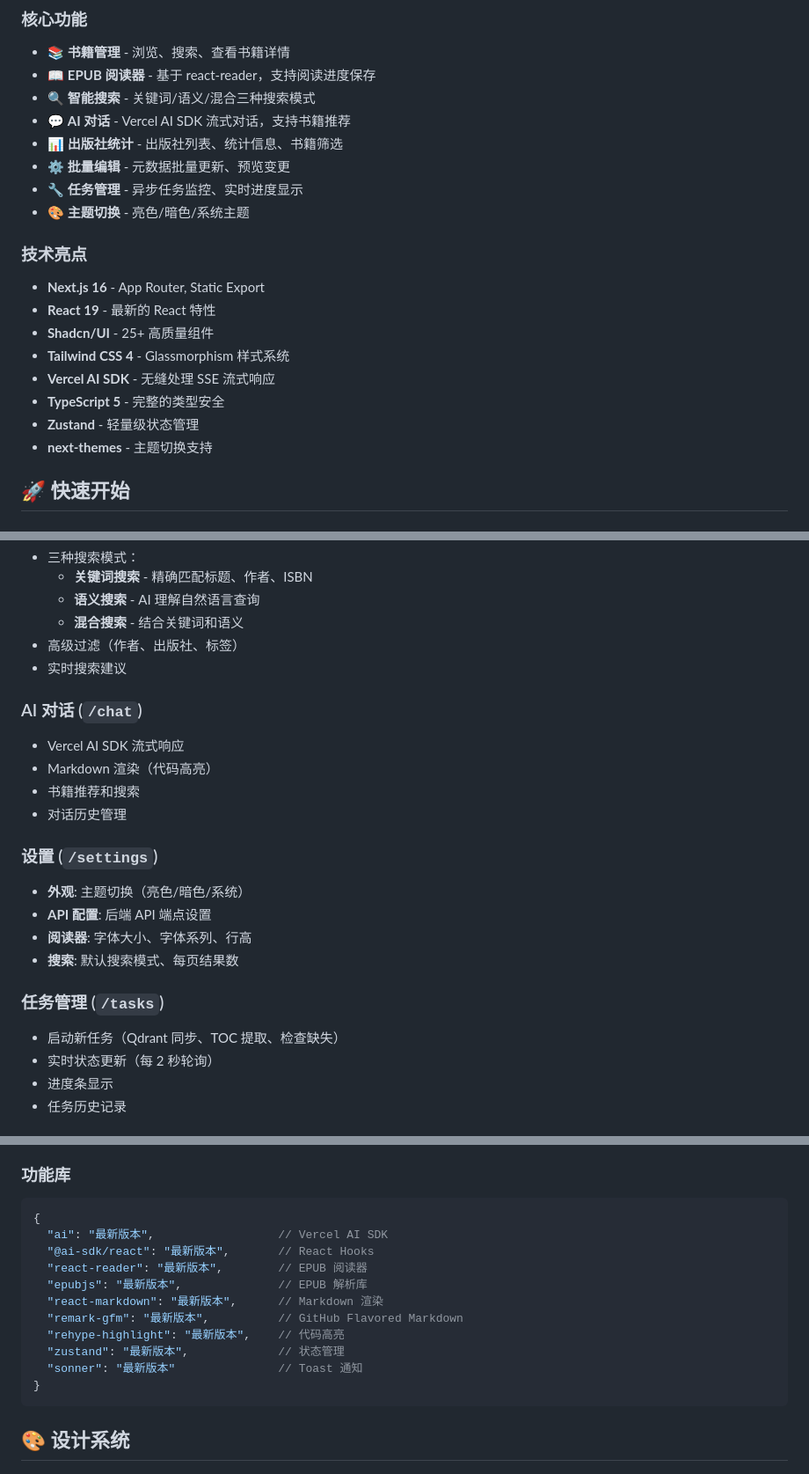
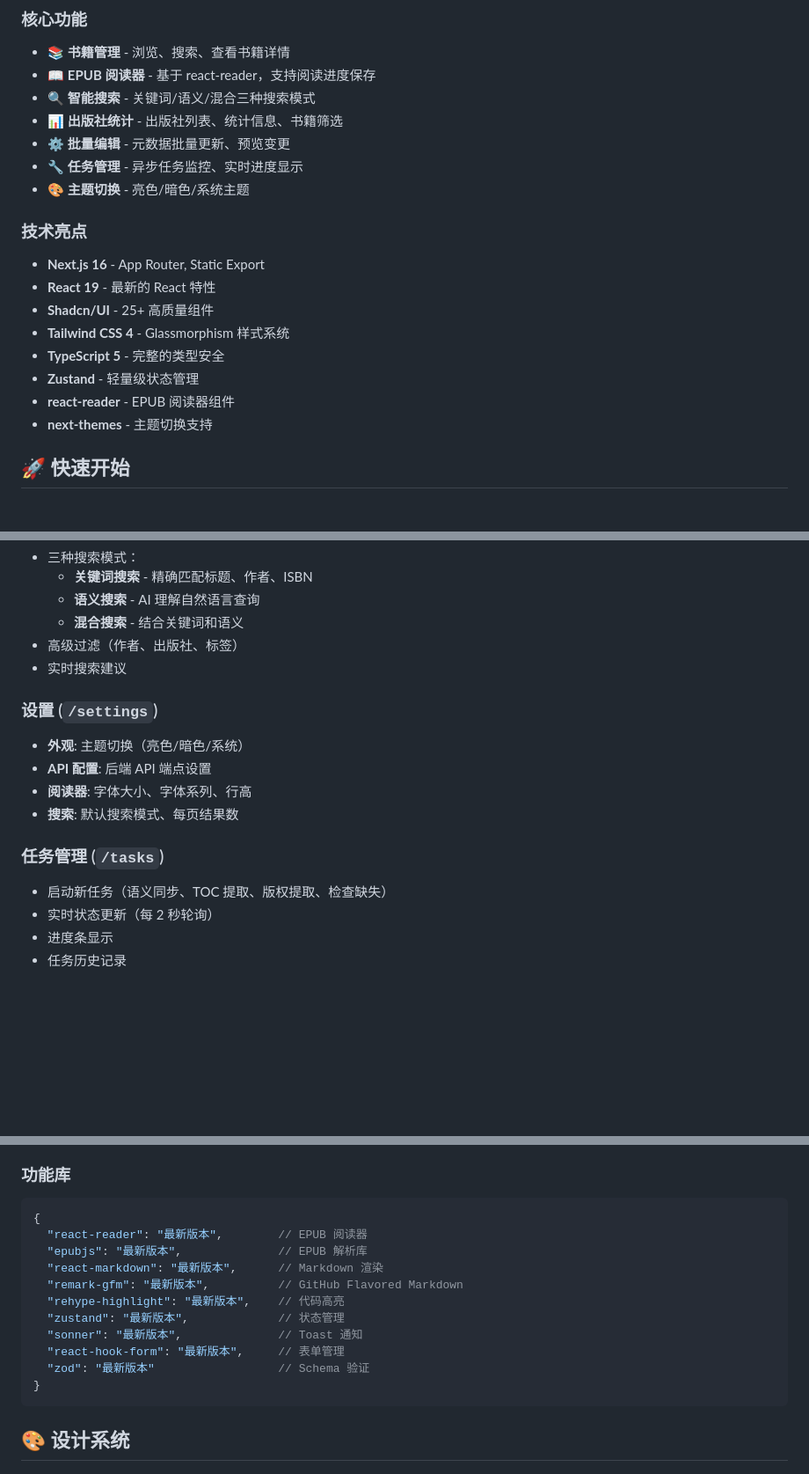
Before and after one commit to jianyun8023/calibre-api, a Markdown page: web-next/README.md, 3 parts joined by grey strips. Shown at 88% size. Rendered like a GitHub page; blank space fills up the shorter version.

Commit message:
chore: remove AI chat features and update README to reflect current technology stack

````diff
--- a/web-next/README.md
+++ b/web-next/README.md
@@ -8,7 +8,6 @@
 - 📚 **书籍管理** - 浏览、搜索、查看书籍详情
 - 📖 **EPUB 阅读器** - 基于 react-reader，支持阅读进度保存
 - 🔍 **智能搜索** - 关键词/语义/混合三种搜索模式
-- 💬 **AI 对话** - Vercel AI SDK 流式对话，支持书籍推荐
 - 📊 **出版社统计** - 出版社列表、统计信息、书籍筛选
 - ⚙️ **批量编辑** - 元数据批量更新、预览变更
 - 🔧 **任务管理** - 异步任务监控、实时进度显示
@@ -19,9 +18,9 @@
 - **React 19** - 最新的 React 特性
 - **Shadcn/UI** - 25+ 高质量组件
 - **Tailwind CSS 4** - Glassmorphism 样式系统
-- **Vercel AI SDK** - 无缝处理 SSE 流式响应
 - **TypeScript 5** - 完整的类型安全
 - **Zustand** - 轻量级状态管理
+- **react-reader** - EPUB 阅读器组件
 - **next-themes** - 主题切换支持
 
 ## 🚀 快速开始
@@ -174,12 +172,6 @@ import { MarkdownRenderer } from "@/components/markdown"
 - 高级过滤（作者、出版社、标签）
 - 实时搜索建议
 
-### AI 对话 (`/chat`)
-- Vercel AI SDK 流式响应
-- Markdown 渲染（代码高亮）
-- 书籍推荐和搜索
-- 对话历史管理
-
 ### 设置 (`/settings`)
 - **外观**: 主题切换（亮色/暗色/系统）
 - **API 配置**: 后端 API 端点设置
@@ -187,7 +179,7 @@ import { MarkdownRenderer } from "@/components/markdown"
 - **搜索**: 默认搜索模式、每页结果数
 
 ### 任务管理 (`/tasks`)
-- 启动新任务（Qdrant 同步、TOC 提取、检查缺失）
+- 启动新任务（语义同步、TOC 提取、版权提取、检查缺失）
 - 实时状态更新（每 2 秒轮询）
 - 进度条显示
 - 任务历史记录
@@ -269,15 +261,15 @@ const { sidebarOpen, setSidebarOpen } = useUIStore()
 ### 功能库
 ```json
 {
-  "ai": "最新版本",                  // Vercel AI SDK
-  "@ai-sdk/react": "最新版本",       // React Hooks
   "react-reader": "最新版本",        // EPUB 阅读器
   "epubjs": "最新版本",              // EPUB 解析库
   "react-markdown": "最新版本",      // Markdown 渲染
   "remark-gfm": "最新版本",          // GitHub Flavored Markdown
   "rehype-highlight": "最新版本",    // 代码高亮
   "zustand": "最新版本",             // 状态管理
-  "sonner": "最新版本"               // Toast 通知
+  "sonner": "最新版本",              // Toast 通知
+  "react-hook-form": "最新版本",     // 表单管理
+  "zod": "最新版本"                  // Schema 验证
 }
 ```
 
````
Also changed, not shown: other parts of web-next/README.md (+3 -4 lines).
